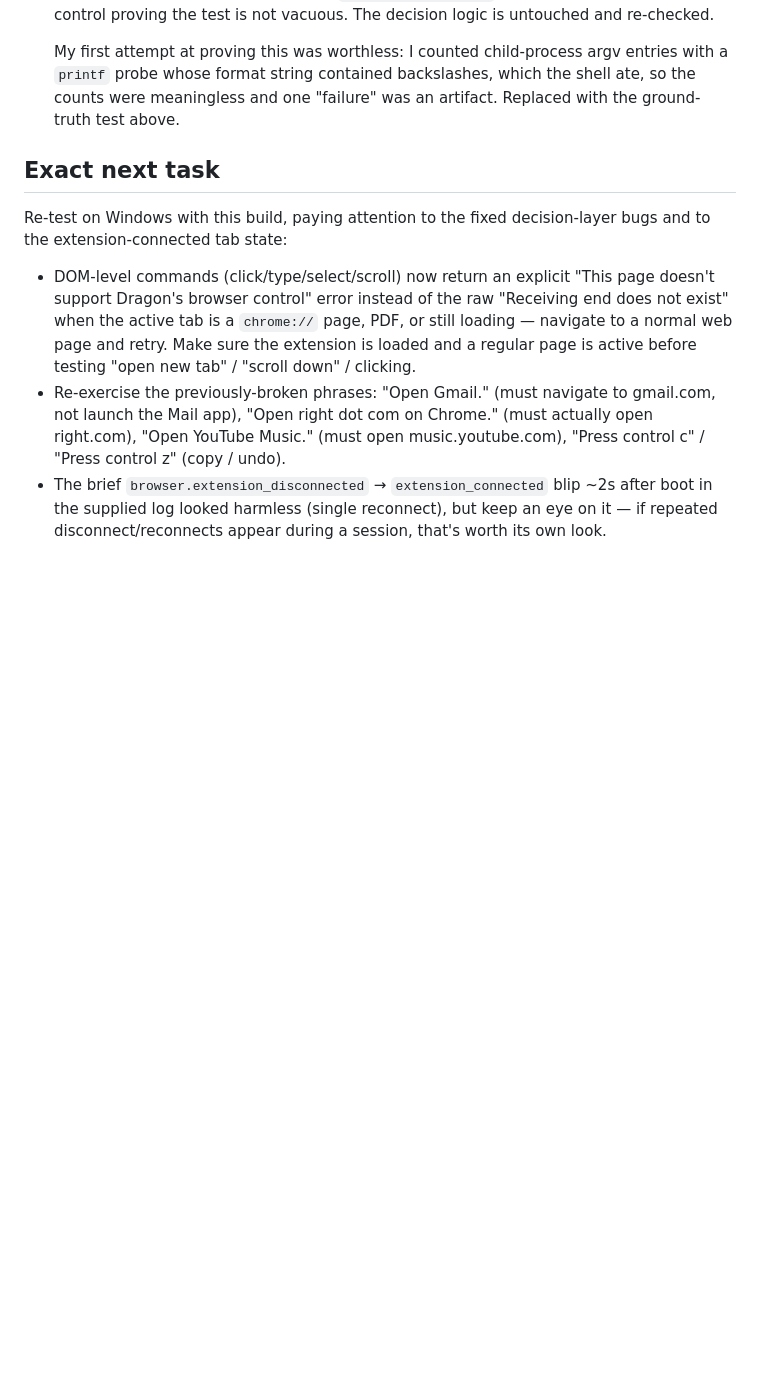
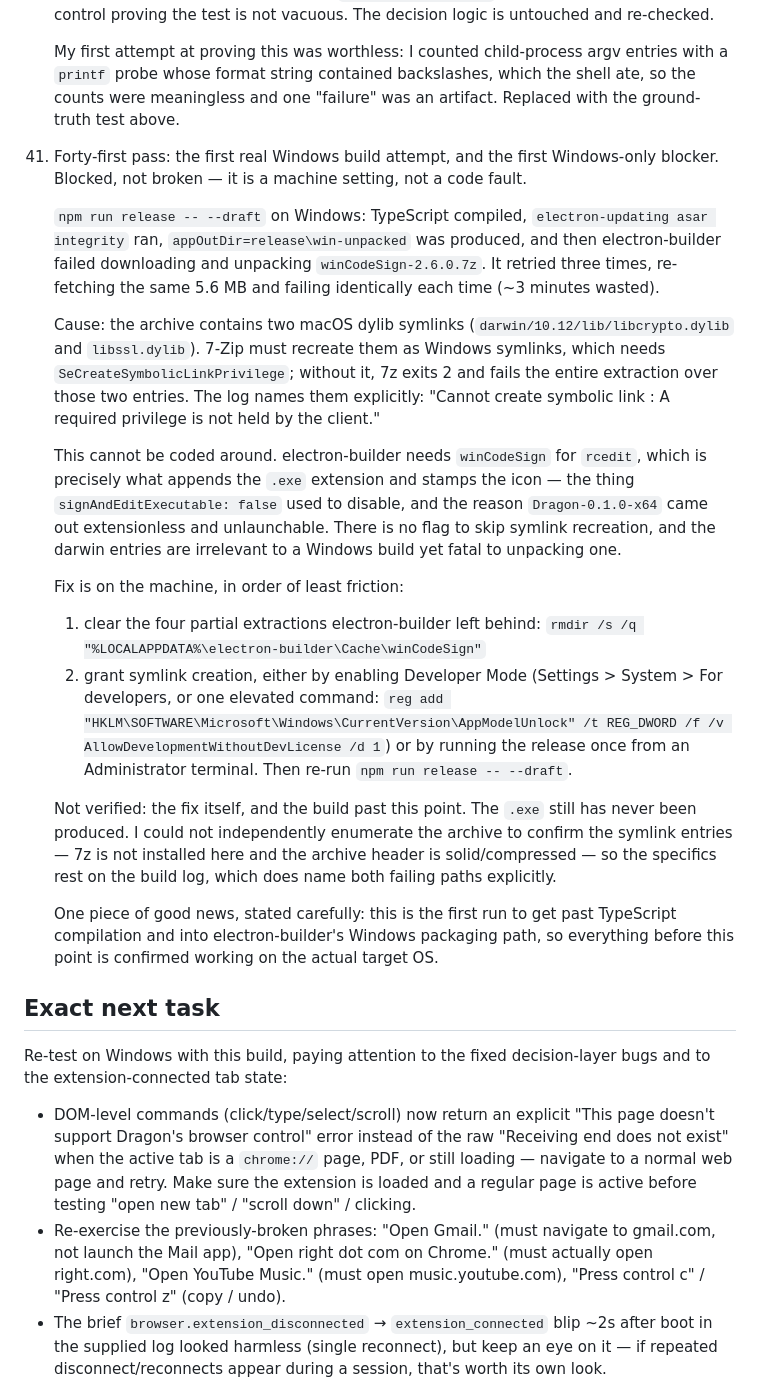
Before and after one commit to Hardik500/dragon-voice-control, a Markdown page: PROGRESS.md, the part around the change. Drawn GitHub-style; blank space fills up the shorter version.

Commit message:
record the Windows symlink-privilege blocker in the first real build attempt
Blocked, not broken: a machine setting rather than a code fault.

npm run release -- --draft on Windows compiled TypeScript, ran electron-updating
asar integrity, produced appOutDir=release\win-unpacked, and then failed
downloading and unpacking winCodeSign-2.6.0.7z, retrying three times and
re-fetching the same 5.6 MB to fail identically.

Cause: the archive contains two macOS dylib symlinks (darwin/10.12/lib/
libcrypto.dylib and libssl.dylib). 7-Zip must recreate them as Windows symlinks,
which needs SeCreateSymbolicLinkPrivilege; without it 7z exits 2 and fails the
whole extraction over those two entries. The log names them explicitly.

Cannot be coded around. electron-builder needs winCodeSign for rcedit, which is
exactly what appends the .exe extension and stamps the icon -- the thing
signAndEditExecutable: false used to disable, and the reason Dragon-0.1.0-x64 came
out extensionless. No flag skips symlink recreation, and the darwin entries are
irrelevant to a Windows build yet fatal to unpacking one.

Fix is on the machine: clear
  %LOCALAPPDATA%\electron-builder\Cache\winCodeSign
then either enable Developer Mode or run the release once from an Administrator
terminal.

Not verified: the fix, and the build past this point. The .exe has still never
been produced. I could not independently enumerate the archive to confirm the
symlink entries -- 7z is not installed here and the header is solid/compressed --
so the specifics rest on the build log, which names both failing paths.

Good news, carefully: first run to get past TypeScript compilation into
electron-builder's Windows packaging path, so everything before this is confirmed
working on the actual target OS.

```diff
--- a/PROGRESS.md
+++ b/PROGRESS.md
@@ -989,6 +989,45 @@ location ("open downloads"). Repeat one direct command in each activation mode.
       `printf` probe whose format string contained backslashes, which the shell ate, so the counts
       were meaningless and one "failure" was an artifact. Replaced with the ground-truth test above.
 
+  41. Forty-first pass: the first real Windows build attempt, and the first Windows-only blocker.
+      Blocked, not broken — it is a machine setting, not a code fault.
+
+      `npm run release -- --draft` on Windows: TypeScript compiled, `electron-updating asar
+      integrity` ran, `appOutDir=release\win-unpacked` was produced, and then electron-builder
+      failed downloading and unpacking `winCodeSign-2.6.0.7z`. It retried three times, re-fetching
+      the same 5.6 MB and failing identically each time (~3 minutes wasted).
+
+      Cause: the archive contains two macOS dylib symlinks
+      (`darwin/10.12/lib/libcrypto.dylib` and `libssl.dylib`). 7-Zip must recreate them as
+      Windows symlinks, which needs `SeCreateSymbolicLinkPrivilege`; without it, 7z exits 2 and
+      fails the entire extraction over those two entries. The log names them explicitly:
+      "Cannot create symbolic link : A required privilege is not held by the client."
+
+      This cannot be coded around. electron-builder needs `winCodeSign` for `rcedit`, which is
+      precisely what appends the `.exe` extension and stamps the icon — the thing
+      `signAndEditExecutable: false` used to disable, and the reason `Dragon-0.1.0-x64` came out
+      extensionless and unlaunchable. There is no flag to skip symlink recreation, and the darwin
+      entries are irrelevant to a Windows build yet fatal to unpacking one.
+
+      Fix is on the machine, in order of least friction:
+        1. clear the four partial extractions electron-builder left behind:
+           `rmdir /s /q "%LOCALAPPDATA%\electron-builder\Cache\winCodeSign"`
+        2. grant symlink creation, either by enabling Developer Mode
+           (Settings > System > For developers, or one elevated command:
+           `reg add "HKLM\SOFTWARE\Microsoft\Windows\CurrentVersion\AppModelUnlock" /t REG_DWORD
+            /f /v AllowDevelopmentWithoutDevLicense /d 1`)
+           or by running the release once from an Administrator terminal.
+      Then re-run `npm run release -- --draft`.
+
+      Not verified: the fix itself, and the build past this point. The `.exe` still has never been
+      produced. I could not independently enumerate the archive to confirm the symlink entries —
+      7z is not installed here and the archive header is solid/compressed — so the specifics rest
+      on the build log, which does name both failing paths explicitly.
+
+      One piece of good news, stated carefully: this is the first run to get past TypeScript
+      compilation and into electron-builder's Windows packaging path, so everything before this
+      point is confirmed working on the actual target OS.
+
 ## Exact next task
 
 Re-test on Windows with this build, paying attention to the fixed decision-layer bugs and to
```
